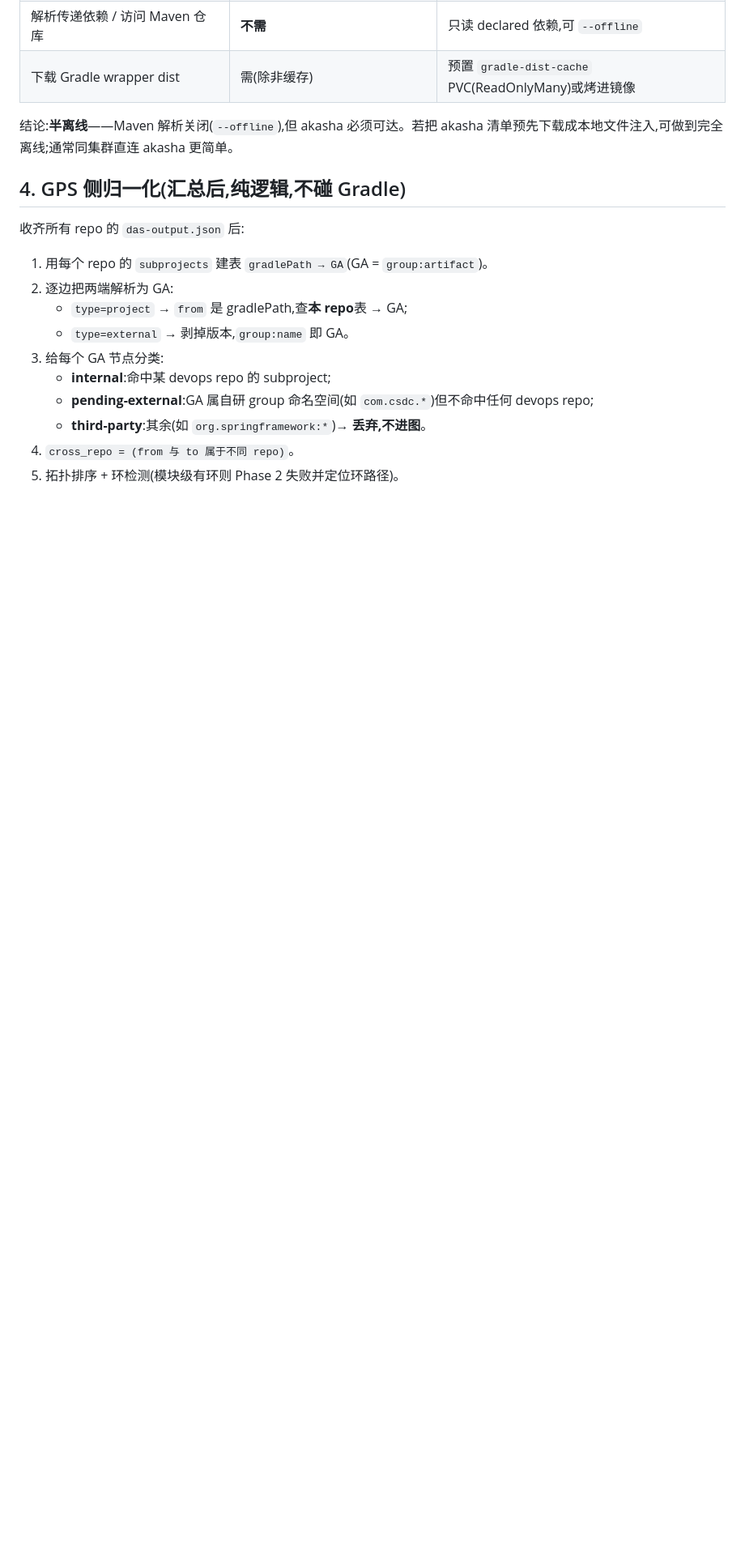
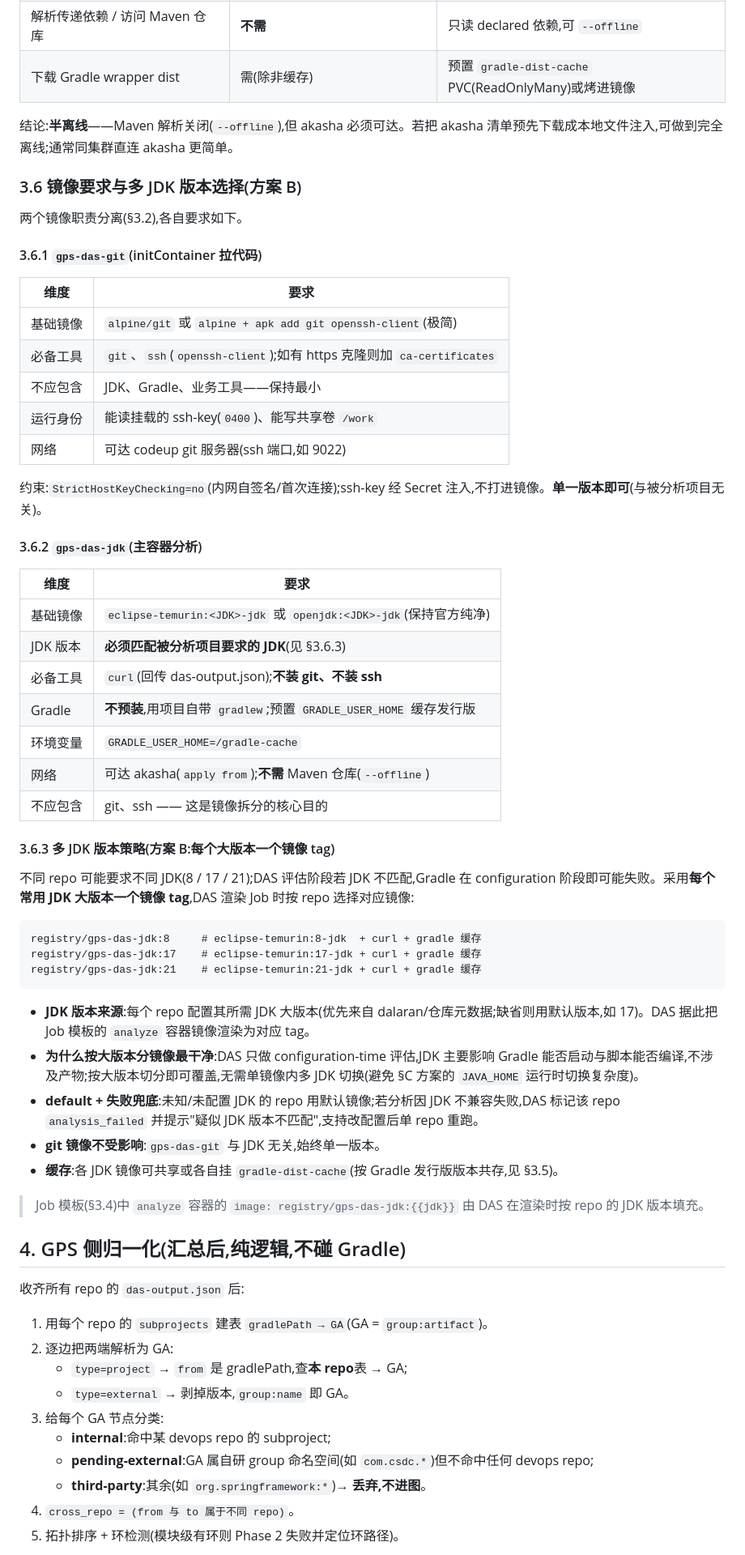
Before and after one commit to telepathy/gps, a Markdown page: docs/das_design.md, the part around one of its changes. Shown at 81% size. Rendered like a GitHub page; blank space fills up the shorter version.

Commit message:
docs(das): 补充镜像要求与多 JDK 版本选择(方案 B)
- 新增 §3.6:两镜像要求(gps-das-git 单版本拉代码 / gps-das-jdk 分析)
- 方案 B:gps-das-jdk 按大版本分 tag(:8/:17/:21),DAS 渲染 Job 时按
  repo 的 jdk 版本选镜像;含 JDK 来源、失败兜底、缓存说明
- §1.1 输入每个 repo 增加 jdk 字段;§3.4 analyze 镜像改为 :{{jdk}};
  §5 编排注明按 repo.jdk 选镜像

Co-Authored-By: Claude Opus 4.8 (1M context) <noreply@anthropic.com>

````diff
--- a/docs/das_design.md
+++ b/docs/das_design.md
@@ -261,6 +262,52 @@ spec:
 
 结论:**半离线**——Maven 解析关闭(`--offline`),但 akasha 必须可达。若把 akasha 清单预先下载成本地文件注入,可做到完全离线;通常同集群直连 akasha 更简单。
 
+### 3.6 镜像要求与多 JDK 版本选择(方案 B)
+
+两个镜像职责分离(§3.2),各自要求如下。
+
+#### 3.6.1 `gps-das-git`(initContainer 拉代码)
+
+| 维度 | 要求 |
+|------|------|
+| 基础镜像 | `alpine/git` 或 `alpine + apk add git openssh-client`(极简) |
+| 必备工具 | `git`、`ssh`(`openssh-client`);如有 https 克隆则加 `ca-certificates` |
+| 不应包含 | JDK、Gradle、业务工具——保持最小 |
+| 运行身份 | 能读挂载的 ssh-key(`0400`)、能写共享卷 `/work` |
+| 网络 | 可达 codeup git 服务器(ssh 端口,如 9022) |
+
+约束:`StrictHostKeyChecking=no`(内网自签名/首次连接);ssh-key 经 Secret 注入,不打进镜像。**单一版本即可**(与被分析项目无关)。
+
+#### 3.6.2 `gps-das-jdk`(主容器分析)
+
+| 维度 | 要求 |
+|------|------|
+| 基础镜像 | `eclipse-temurin:<JDK>-jdk` 或 `openjdk:<JDK>-jdk`(保持官方纯净) |
+| JDK 版本 | **必须匹配被分析项目要求的 JDK**(见 §3.6.3) |
+| 必备工具 | `curl`(回传 das-output.json);**不装 git、不装 ssh** |
+| Gradle | **不预装**,用项目自带 `gradlew`;预置 `GRADLE_USER_HOME` 缓存发行版 |
+| 环境变量 | `GRADLE_USER_HOME=/gradle-cache` |
+| 网络 | 可达 akasha(`apply from`);**不需** Maven 仓库(`--offline`) |
+| 不应包含 | git、ssh —— 这是镜像拆分的核心目的 |
+
+#### 3.6.3 多 JDK 版本策略(方案 B:每个大版本一个镜像 tag)
+
+不同 repo 可能要求不同 JDK(8 / 17 / 21);DAS 评估阶段若 JDK 不匹配,Gradle 在 configuration 阶段即可能失败。采用**每个常用 JDK 大版本一个镜像 tag**,DAS 渲染 Job 时按 repo 选择对应镜像:
+
+```
+registry/gps-das-jdk:8     # eclipse-temurin:8-jdk  + curl + gradle 缓存
+registry/gps-das-jdk:17    # eclipse-temurin:17-jdk + curl + gradle 缓存
+registry/gps-das-jdk:21    # eclipse-temurin:21-jdk + curl + gradle 缓存
+```
+
+- **JDK 版本来源**:每个 repo 配置其所需 JDK 大版本(优先来自 dalaran/仓库元数据;缺省则用默认版本,如 17)。DAS 据此把 Job 模板的 `analyze` 容器镜像渲染为对应 tag。
+- **为什么按大版本分镜像最干净**:DAS 只做 configuration-time 评估,JDK 主要影响 Gradle 能否启动与脚本能否编译,不涉及产物;按大版本切分即可覆盖,无需单镜像内多 JDK 切换(避免 §C 方案的 `JAVA_HOME` 运行时切换复杂度)。
+- **default + 失败兜底**:未知/未配置 JDK 的 repo 用默认镜像;若分析因 JDK 不兼容失败,DAS 标记该 repo `analysis_failed` 并提示"疑似 JDK 版本不匹配",支持改配置后单 repo 重跑。
+- **git 镜像不受影响**:`gps-das-git` 与 JDK 无关,始终单一版本。
+- **缓存**:各 JDK 镜像可共享或各自挂 `gradle-dist-cache`(按 Gradle 发行版版本共存,见 §3.5)。
+
+> Job 模板(§3.4)中 `analyze` 容器的 `image: registry/gps-das-jdk:{{jdk}}` 由 DAS 在渲染时按 repo 的 JDK 版本填充。
+
 ## 4. GPS 侧归一化(汇总后,纯逻辑,不碰 Gradle)
 
 收齐所有 repo 的 `das-output.json` 后:
````
Also changed, not shown: other parts of docs/das_design.md (+6 -4 lines).
